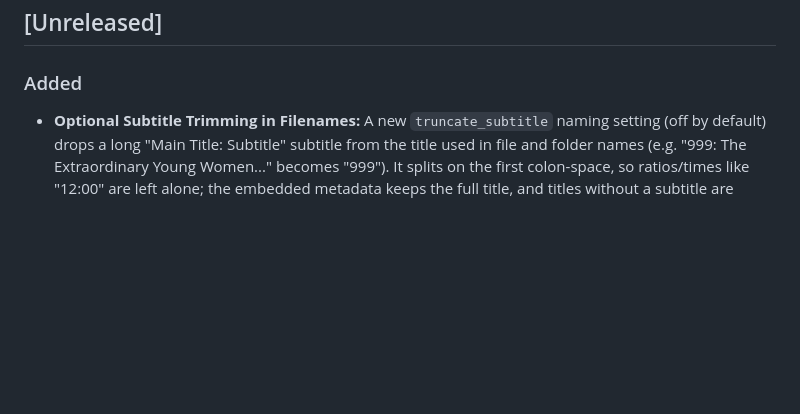
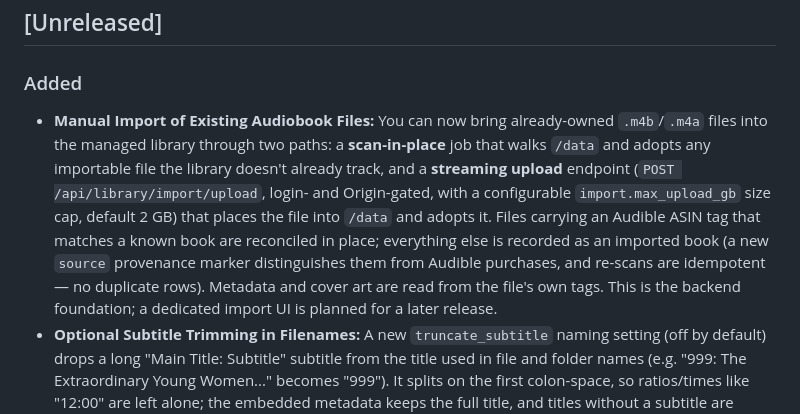
Before and after one commit to ishbuggy/audiobookup, a Markdown page: CHANGELOG.md, the part around the change. GitHub-like rendering; blank space fills up the shorter version.

Commit message:
Document manual import in changelog

```diff
--- a/CHANGELOG.md
+++ b/CHANGELOG.md
@@ -8,6 +8,7 @@ and this project adheres to [Semantic Versioning](https://semver.org/spec/v2.0.0
 ## [Unreleased]
 
 ### Added
+- **Manual Import of Existing Audiobook Files:** You can now bring already-owned `.m4b`/`.m4a` files into the managed library through two paths: a **scan-in-place** job that walks `/data` and adopts any importable file the library doesn't already track, and a **streaming upload** endpoint (`POST /api/library/import/upload`, login- and Origin-gated, with a configurable `import.max_upload_gb` size cap, default 2 GB) that places the file into `/data` and adopts it. Files carrying an Audible ASIN tag that matches a known book are reconciled in place; everything else is recorded as an imported book (a new `source` provenance marker distinguishes them from Audible purchases, and re-scans are idempotent — no duplicate rows). Metadata and cover art are read from the file's own tags. This is the backend foundation; a dedicated import UI is planned for a later release.
 - **Optional Subtitle Trimming in Filenames:** A new `truncate_subtitle` naming setting (off by default) drops a long "Main Title: Subtitle" subtitle from the title used in file and folder names (e.g. "999: The Extraordinary Young Women..." becomes "999"). It splits on the first colon-space, so ratios/times like "12:00" are left alone; the embedded metadata keeps the full title, and titles without a subtitle are unaffected.
 - **Companion PDF Downloads:** Audiobooks that ship with a supplementary PDF (booklets, maps, reference material) now have that PDF downloaded and saved next to the `.m4b`, sharing its name. Enabled by default; the new `download_supplementary_pdf` conversion setting turns it off. Titles without a PDF are unaffected.
 
```
